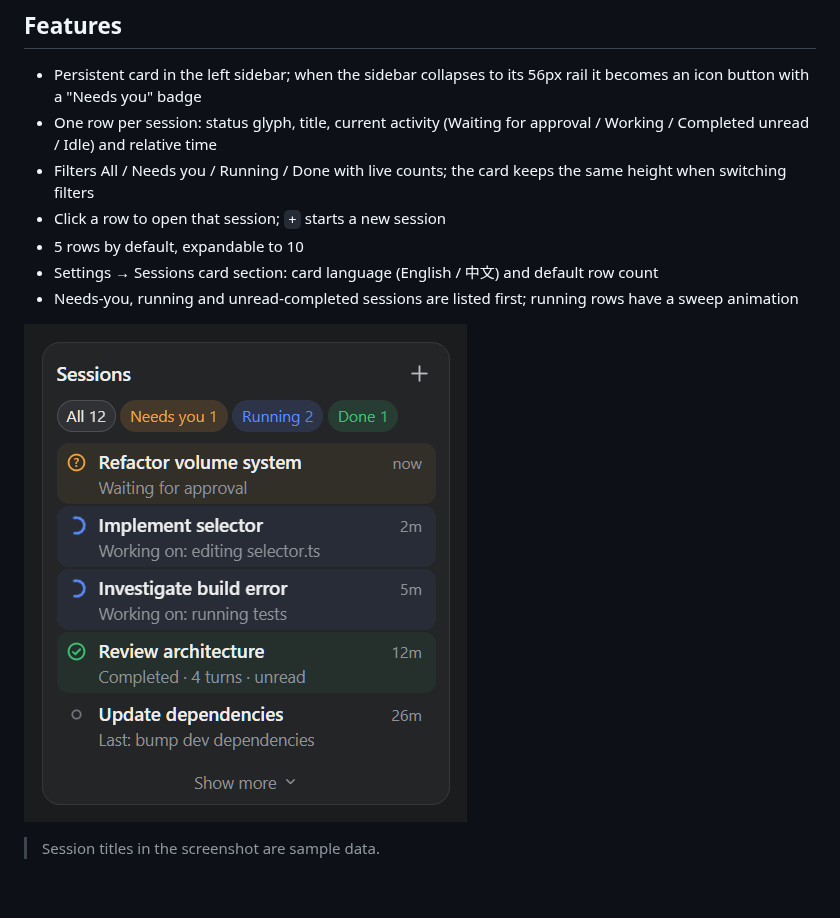
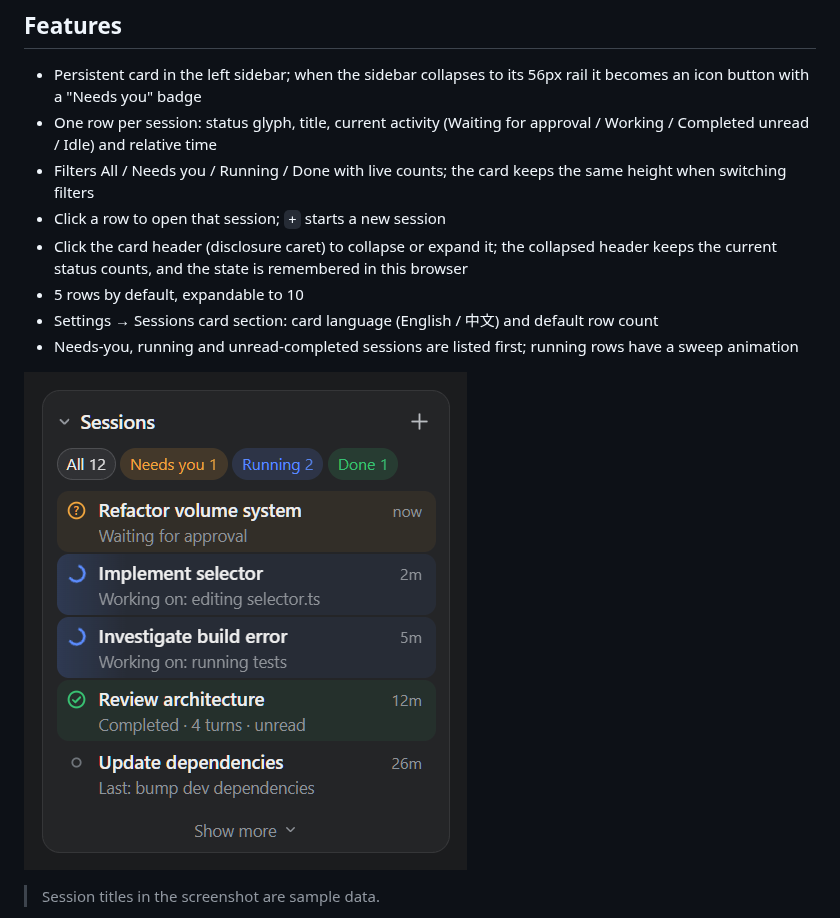
Before and after one commit to blanit/dsh-session-dashboard, a Markdown page: README.md, the part around the change. Drawn GitHub-style; pictures changed too: docs/sidebar-card.png; blank space fills up the shorter version.

Commit message:
更新 README 和文档，添加卡片收起/展开功能说明；更新代码以支持卡片状态记忆；修复样式和功能描述

```diff
--- a/README.md
+++ b/README.md
@@ -10,6 +10,7 @@ English | [中文](README.zh.md)
 - One row per session: status glyph, title, current activity (Waiting for approval / Working / Completed unread / Idle) and relative time
 - Filters All / Needs you / Running / Done with live counts; the card keeps the same height when switching filters
 - Click a row to open that session; `+` starts a new session
+- Click the card header (disclosure caret) to collapse or expand it; the collapsed header keeps the current status counts, and the state is remembered in this browser
 - 5 rows by default, expandable to 10
 - Settings → Sessions card section: card language (English / 中文) and default row count
 - Needs-you, running and unread-completed sessions are listed first; running rows have a sweep animation
```
Also changed, not shown: README.zh.md (+1 -0 lines), 2 other files.
